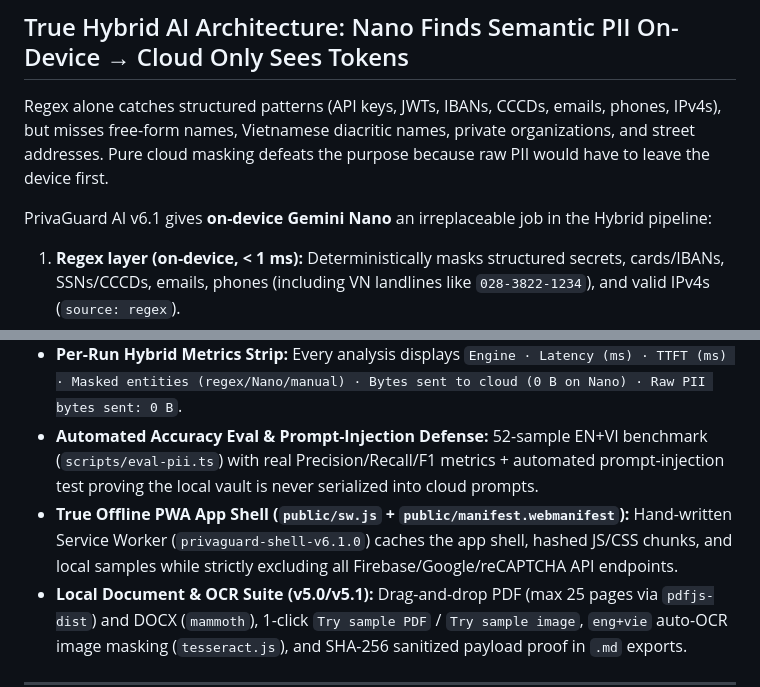
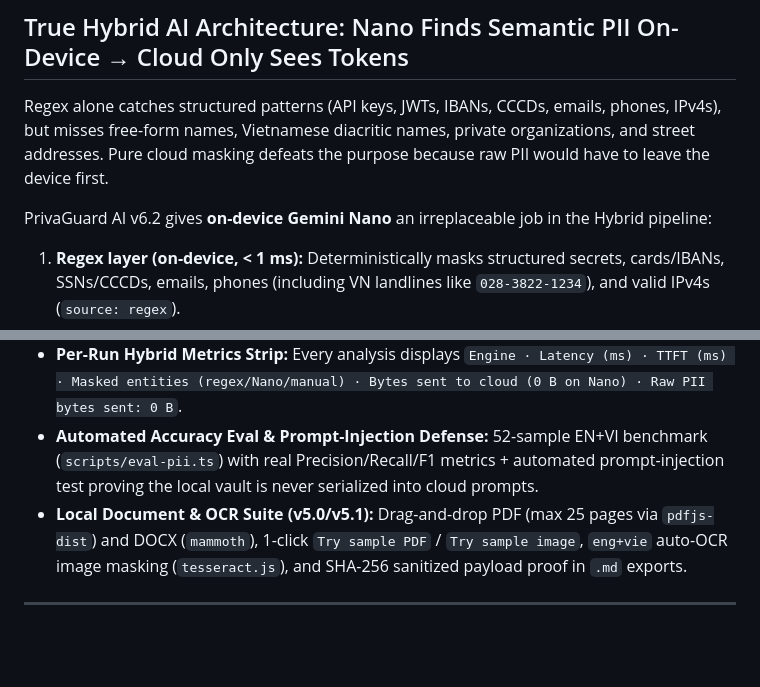
Before and after one commit to tuananh810-fake/privaguard-hybrid-ai, a Markdown page: README.md, 2 parts joined by grey strips. Rendered like a GitHub page; blank space fills up the shorter version.

```diff
--- a/README.md
+++ b/README.md
@@ -27,7 +27,7 @@
 
 Regex alone catches structured patterns (API keys, JWTs, IBANs, CCCDs, emails, phones, IPv4s), but misses free-form names, Vietnamese diacritic names, private organizations, and street addresses. Pure cloud masking defeats the purpose because raw PII would have to leave the device first.
 
-PrivaGuard AI v6.1 gives **on-device Gemini Nano** an irreplaceable job in the Hybrid pipeline:
+PrivaGuard AI v6.2 gives **on-device Gemini Nano** an irreplaceable job in the Hybrid pipeline:
 
 1. **Regex layer (on-device, < 1 ms):** Deterministically masks structured secrets, cards/IBANs, SSNs/CCCDs, emails, phones (including VN landlines like `028-3822-1234`), and valid IPv4s (`source: regex`).
 2. **Gemini Nano semantic discovery (`InferenceMode.ONLY_ON_DEVICE`):** Runs locally — either on-demand via **Scan semantic PII (Nano)** in Diff/Payload *before* sending or automatically during analysis (5 s timeout + `AbortController`, verbatim anti-hallucination filter, span overlap deduplication, fingerprint reuse) — to find free-form `PERSON`, `ORG`, `ADDRESS`, and `LOCATION` entities that regex misses (`source: Nano`).
@@ -65,7 +67,6 @@ flowchart LR
 - **Mark as Sensitive (`Ctrl/Cmd+Shift+M`) & Unknown Token Guard:** Highlight text in the editor to add removable manual terms (`source: manual`). Hallucinated `[TYPE_N]` tokens absent from the local vault render as muted `unknown token` chips instead of silently breaking re-hydration.
 - **Per-Run Hybrid Metrics Strip:** Every analysis displays `Engine · Latency (ms) · TTFT (ms) · Masked entities (regex/Nano/manual) · Bytes sent to cloud (0 B on Nano) · Raw PII bytes sent: 0 B`.
 - **Automated Accuracy Eval & Prompt-Injection Defense:** 52-sample EN+VI benchmark (`scripts/eval-pii.ts`) with real Precision/Recall/F1 metrics + automated prompt-injection test proving the local vault is never serialized into cloud prompts.
-- **True Offline PWA App Shell (`public/sw.js` + `public/manifest.webmanifest`):** Hand-written Service Worker (`privaguard-shell-v6.1.0`) caches the app shell, hashed JS/CSS chunks, and local samples while strictly excluding all Firebase/Google/reCAPTCHA API endpoints.
 - **Local Document & OCR Suite (v5.0/v5.1):** Drag-and-drop PDF (max 25 pages via `pdfjs-dist`) and DOCX (`mammoth`), 1-click `Try sample PDF` / `Try sample image`, `eng+vie` auto-OCR image masking (`tesseract.js`), and SHA-256 sanitized payload proof in `.md` exports.
 
 ---
```
Also changed, not shown: other parts of README.md (+11 -9 lines), DEVPOST_SUBMISSION.md (+10 -10 lines), public/apple-touch-icon.png (added), public/icon-192.png (added), public/icon-512.png (added), public/og-image.png (added), 12 other files.
